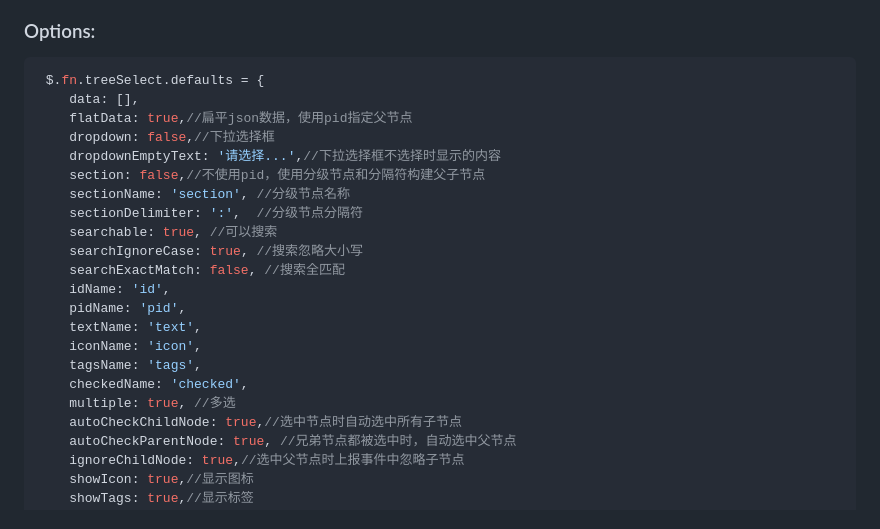
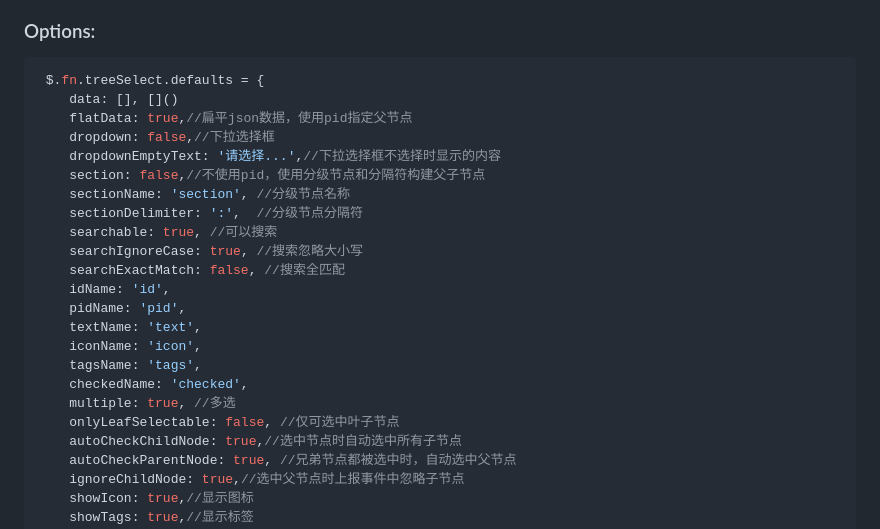
Before and after one commit to justfunxin/treeSelect, a Markdown page: README.md, the part around the change printed below. Rendered like a GitHub page.

````diff
--- a/README.md
+++ b/README.md
@@ -95,7 +99,7 @@ $('#selectTree4').treeSelect();
 ### Options:
 ```javascript
  $.fn.treeSelect.defaults = {
-    data: [],
+    data: [], []()
     flatData: true,//扁平json数据，使用pid指定父节点
     dropdown: false,//下拉选择框
     dropdownEmptyText: '请选择...',//下拉选择框不选择时显示的内容
@@ -112,6 +116,7 @@ $('#selectTree4').treeSelect();
     tagsName: 'tags',
     checkedName: 'checked',
     multiple: true, //多选
+    onlyLeafSelectable: false, //仅可选中叶子节点
     autoCheckChildNode: true,//选中节点时自动选中所有子节点
     autoCheckParentNode: true, //兄弟节点都被选中时，自动选中父节点
     ignoreChildNode: true,//选中父节点时上报事件中忽略子节点
````
Also changed, not shown: other parts of README.md (+5 -1 lines), img/20190923103723.png (added), img/20190923103907.png (added), img/20190923103936.png (added), img/20190923103957.png (added), 5 other files.
